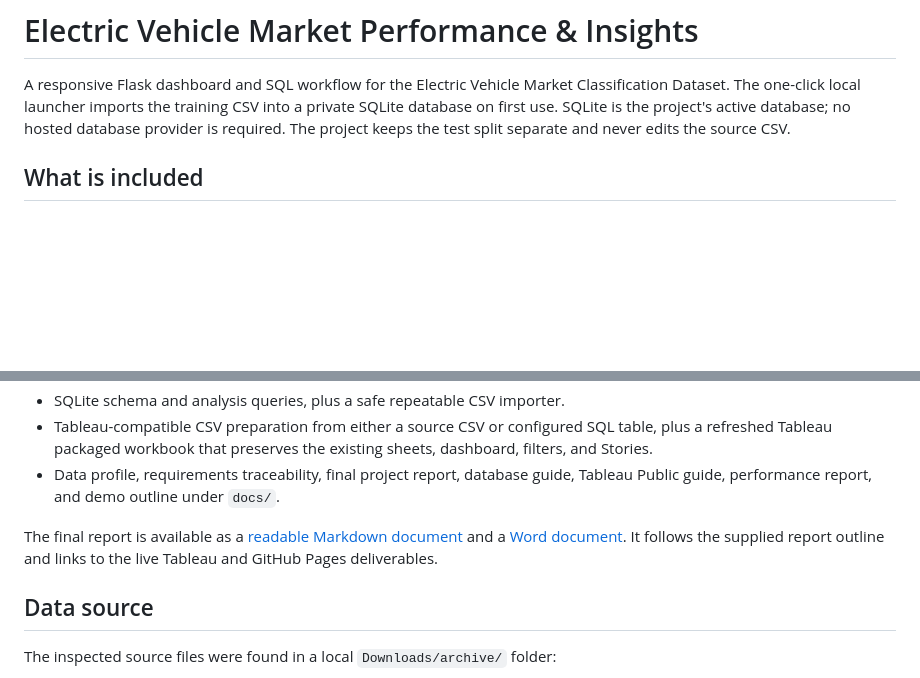
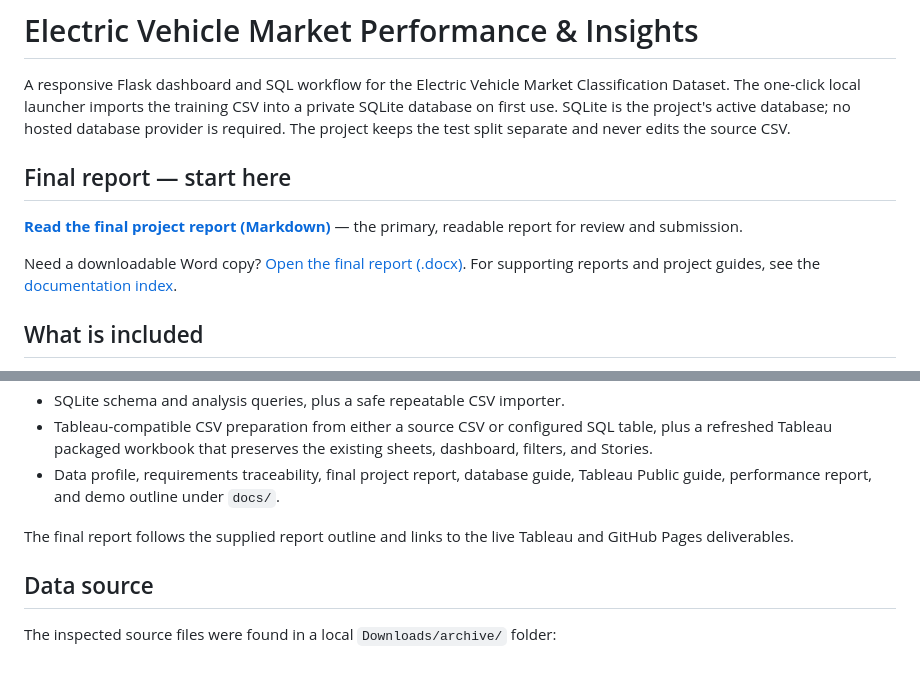
Before and after one commit to manmohansingh9562579-spec/ev-market-performance-insights, a Markdown page: README.md, 2 parts joined by grey strips. GitHub-like rendering; blank space fills up the shorter version.

Commit message:
Highlight final report and index project docs

```diff
--- a/README.md
+++ b/README.md
@@ -1,6 +1,12 @@
 # Electric Vehicle Market Performance & Insights
 
 A responsive Flask dashboard and SQL workflow for the Electric Vehicle Market Classification Dataset. The one-click local launcher imports the training CSV into a private SQLite database on first use. SQLite is the project's active database; no hosted database provider is required. The project keeps the test split separate and never edits the source CSV.
+
+## Final report — start here
+
+**[Read the final project report (Markdown)](docs/EV_Market_Performance_Final_Report.md)** — the primary, readable report for review and submission.
+
+Need a downloadable Word copy? [Open the final report (.docx)](docs/EV_Market_Performance_Final_Report.docx). For supporting reports and project guides, see the [documentation index](docs/README.md).
 
 ## What is included
 
@@ -14,7 +20,7 @@ A responsive Flask dashboard and SQL workflow for the Electric Vehicle Market Cl
 - Tableau-compatible CSV preparation from either a source CSV or configured SQL table, plus a refreshed Tableau packaged workbook that preserves the existing sheets, dashboard, filters, and Stories.
 - Data profile, requirements traceability, final project report, database guide, Tableau Public guide, performance report, and demo outline under `docs/`.
 
-The final report is available as a [readable Markdown document](docs/EV_Market_Performance_Final_Report.md) and a [Word document](docs/EV_Market_Performance_Final_Report.docx). It follows the supplied report outline and links to the live Tableau and GitHub Pages deliverables.
+The final report follows the supplied report outline and links to the live Tableau and GitHub Pages deliverables.
 
 ## Data source
 
```
Also changed, not shown: docs/README.md (added, +26 -0 lines).
